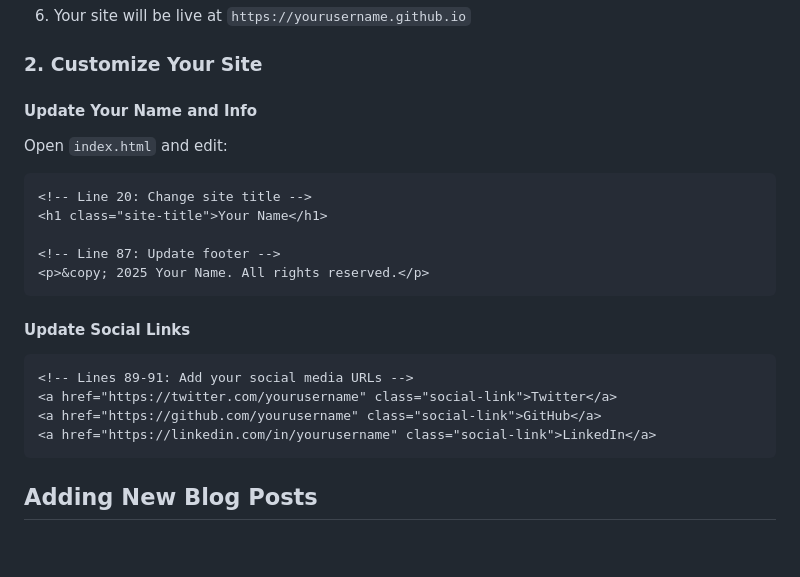
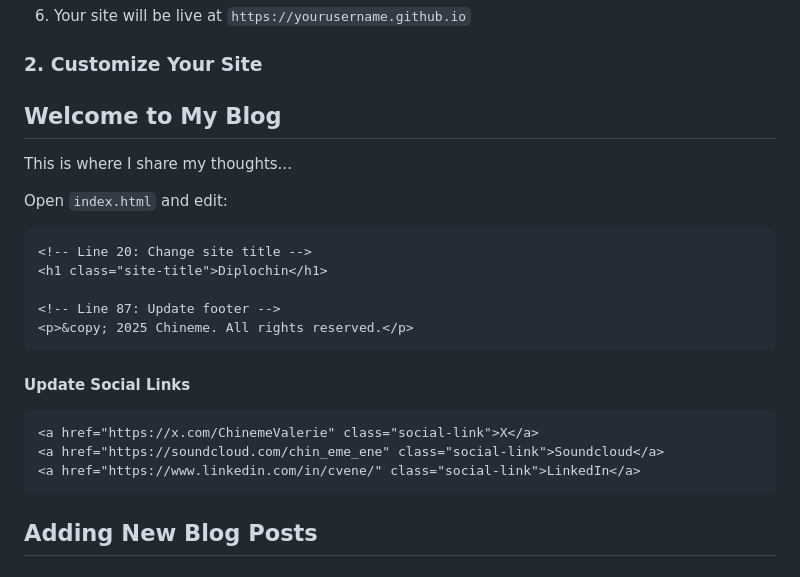
Before and after one commit to diplochin/diplochin.github.io, a Markdown page: README.md, the part around the change. Drawn GitHub-style.

````diff
--- a/README.md
+++ b/README.md
@@ -29,25 +29,25 @@ A clean, modern, and secure personal blog website designed for GitHub Pages. Fea
 
 ### 2. Customize Your Site
 
-#### Update Your Name and Info
+<h2 class="featured-title">Welcome to My Blog</h2>
+   <p class="featured-excerpt">This is where I share my thoughts...</p>
 
 Open `index.html` and edit:
 
 ```html
 <!-- Line 20: Change site title -->
-<h1 class="site-title">Your Name</h1>
+<h1 class="site-title">Diplochin</h1>
 
 <!-- Line 87: Update footer -->
-<p>&copy; 2025 Your Name. All rights reserved.</p>
+<p>&copy; 2025 Chineme. All rights reserved.</p>
 ```
 
 #### Update Social Links
 
 ```html
-<!-- Lines 89-91: Add your social media URLs -->
-<a href="https://twitter.com/yourusername" class="social-link">Twitter</a>
-<a href="https://github.com/yourusername" class="social-link">GitHub</a>
-<a href="https://linkedin.com/in/yourusername" class="social-link">LinkedIn</a>
+<a href="https://x.com/ChinemeValerie" class="social-link">X</a>
+<a href="https://soundcloud.com/chin_eme_ene" class="social-link">Soundcloud</a>
+<a href="https://www.linkedin.com/in/cvene/" class="social-link">LinkedIn</a>
 ```
 
 ## Adding New Blog Posts
````
